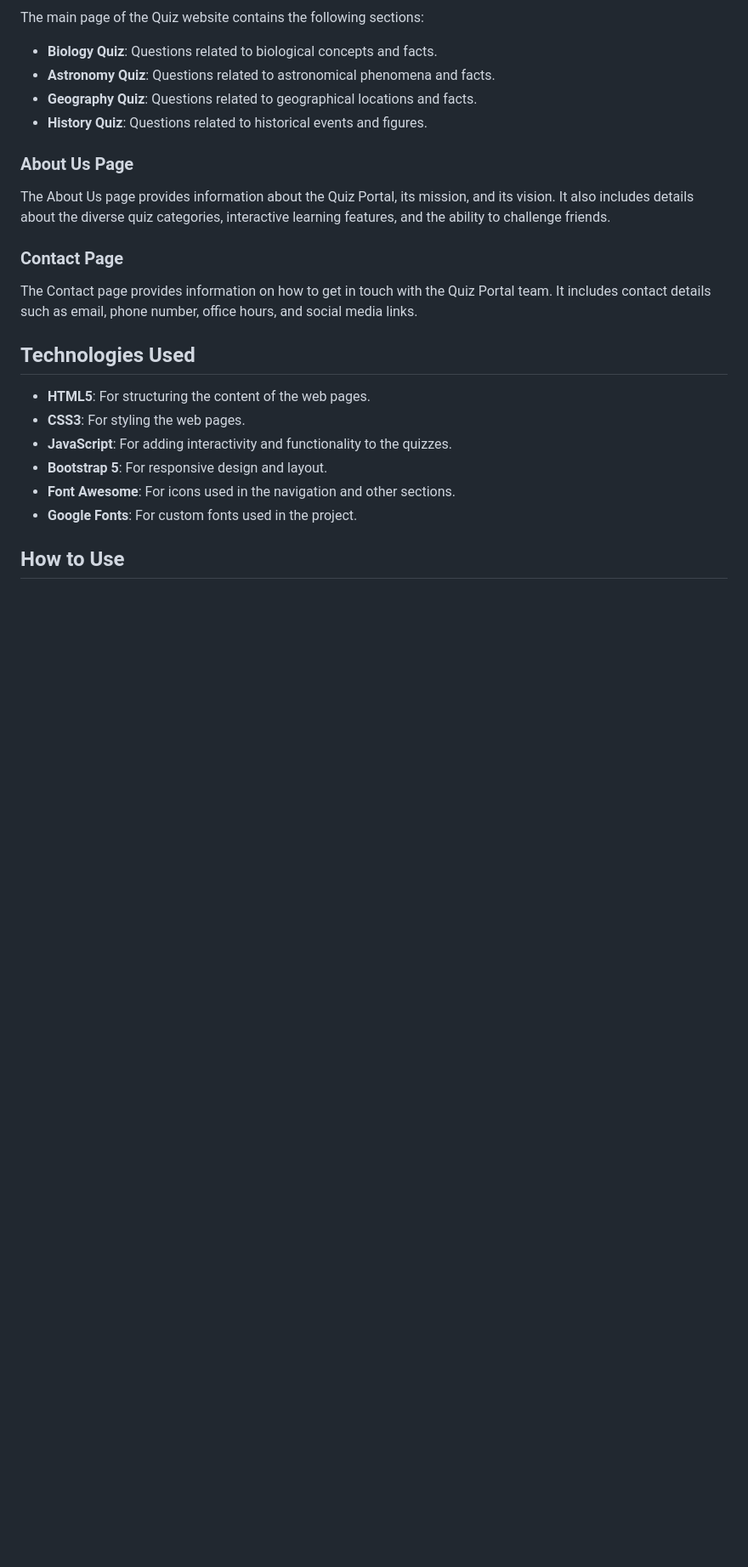
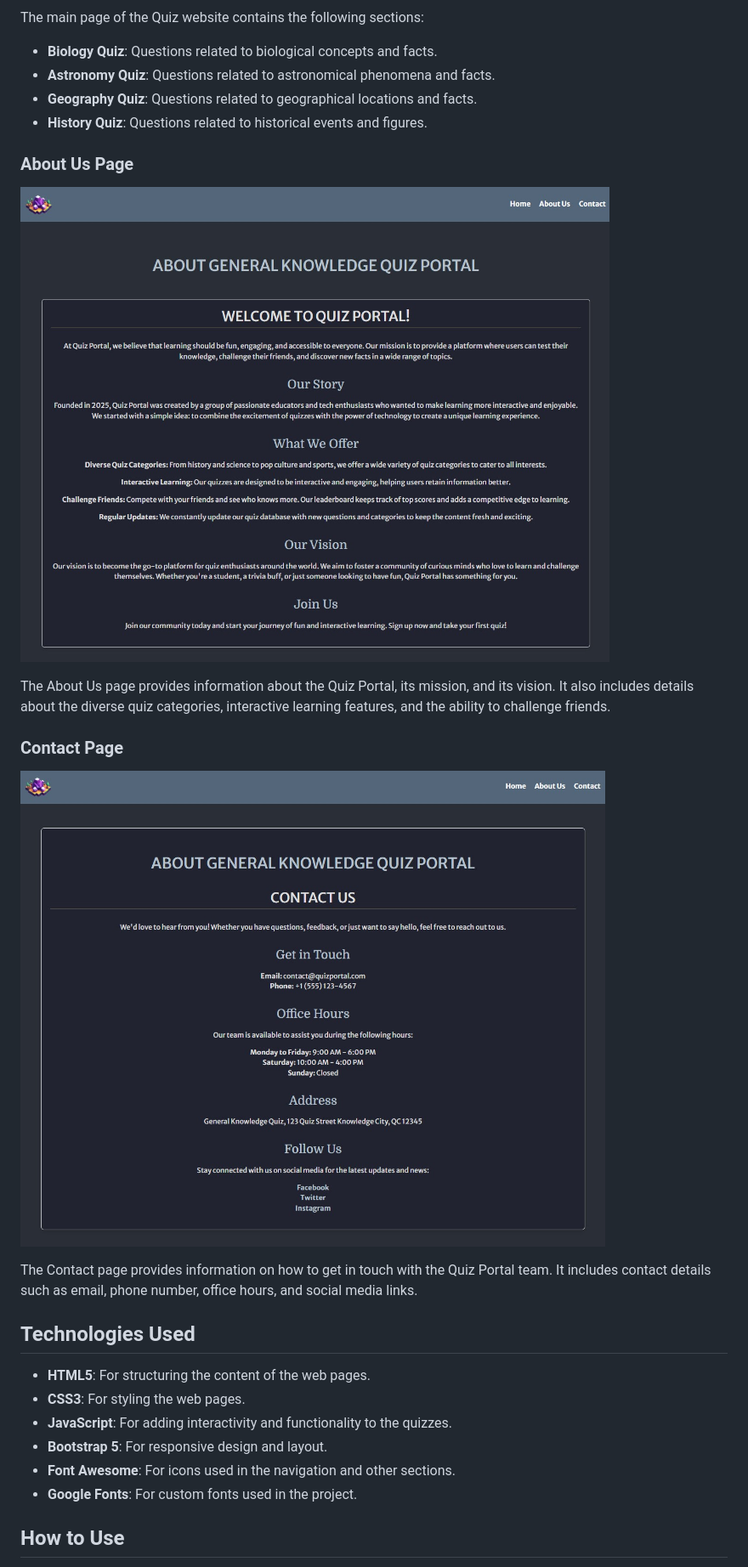
Before and after one commit to AlexeyKopchinskiy/Portfolio-project-2, a Markdown page: README.md, the part around the change. Shown: that part at 85% size. Rendered like a GitHub page; pictures changed too: assets/images/readme/quiz-portal-about-page.jpg (added), assets/images/readme/quiz-portal-contact-page.jpg (added); blank space fills up the shorter version.

Commit message:
Add snapshots of contact and about us pages

```diff
--- a/README.md
+++ b/README.md
@@ -23,9 +23,13 @@ The main page of the Quiz website contains the following sections:
 
 ### About Us Page
 
+![About us page](assets/images/readme/quiz-portal-about-page.jpg)
+
 The About Us page provides information about the Quiz Portal, its mission, and its vision. It also includes details about the diverse quiz categories, interactive learning features, and the ability to challenge friends.
 
 ### Contact Page
+
+![Contact page](assets/images/readme/quiz-portal-contact-page.jpg)
 
 The Contact page provides information on how to get in touch with the Quiz Portal team. It includes contact details such as email, phone number, office hours, and social media links.
 
```
